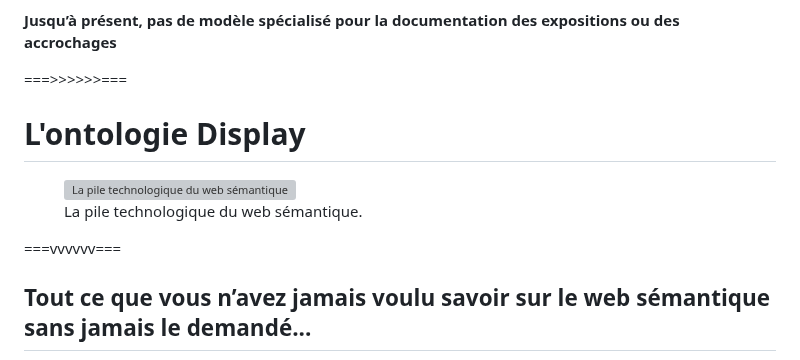
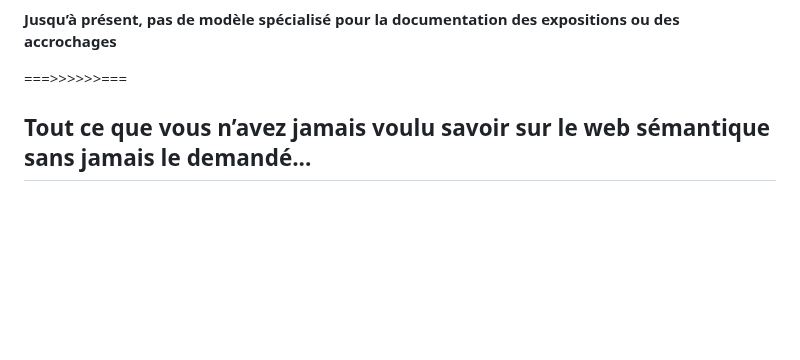
Before and after one commit to ouvroir/atelier-display, a Markdown page: index.md, the part around one of its changes. Rendered like a GitHub page; blank space fills up the shorter version; grey boxes are pictures that could not be loaded.

```diff
--- a/index.md
+++ b/index.md
@@ -119,16 +119,6 @@
 **Jusqu’à présent, pas de modèle spécialisé pour la documentation des expositions ou des accrochages**
 
 ===>>>>>>===
-
-# L'ontologie Display
-
-<figure>
-  <img data-src="./img/sem-web-layercake.png" alt="La pile technologique du web sémantique">
-  <figcaption>
-    La pile technologique du web sémantique.
-  </figcaption>
-</figure>
-===vvvvvv===
 
 ## Tout ce que vous n’avez jamais voulu savoir sur le web sémantique sans jamais le demandé...
 
```
Also changed, not shown: other parts of index.md (+5 -5 lines).
